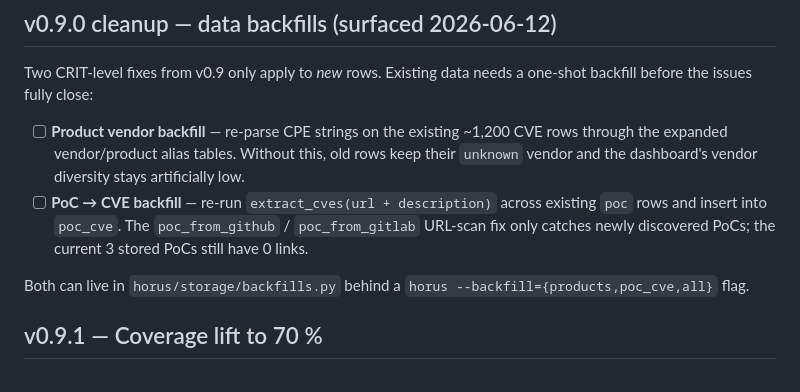
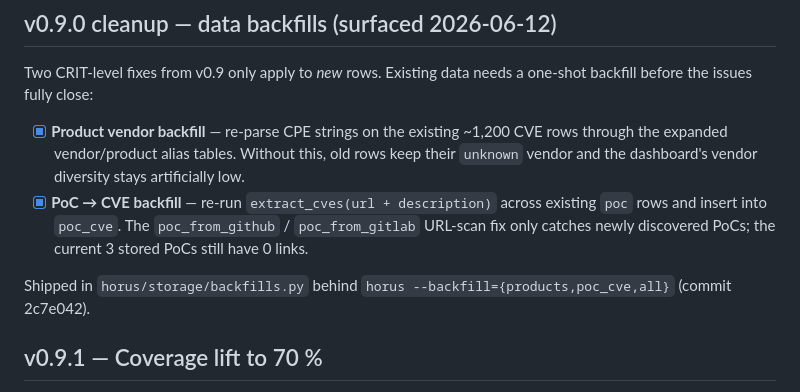
Before and after one commit to yusif-v/Horus, a Markdown page: docs/plans/v0.9.x.md, the part around the change. Drawn GitHub-style.

Commit message:
docs(v0.9.x): mark backfills as shipped

```diff
--- a/docs/plans/v0.9.x.md
+++ b/docs/plans/v0.9.x.md
@@ -10,18 +10,18 @@ tracked here so they don't get lost.
 Two CRIT-level fixes from v0.9 only apply to *new* rows. Existing data
 needs a one-shot backfill before the issues fully close:
 
-- [ ] **Product vendor backfill** — re-parse CPE strings on the existing
+- [x] **Product vendor backfill** — re-parse CPE strings on the existing
       ~1,200 CVE rows through the expanded vendor/product alias tables.
       Without this, old rows keep their `unknown` vendor and the
       dashboard's vendor diversity stays artificially low.
-- [ ] **PoC → CVE backfill** — re-run `extract_cves(url + description)`
+- [x] **PoC → CVE backfill** — re-run `extract_cves(url + description)`
       across existing `poc` rows and insert into `poc_cve`. The
       `poc_from_github` / `poc_from_gitlab` URL-scan fix only catches
       newly discovered PoCs; the current 3 stored PoCs still have 0
       links.
 
-Both can live in `horus/storage/backfills.py` behind a `horus
---backfill={products,poc_cve,all}` flag.
+Shipped in `horus/storage/backfills.py` behind
+`horus --backfill={products,poc_cve,all}` (commit 2c7e042).
 
 ## v0.9.1 — Coverage lift to 70 %
 
```
